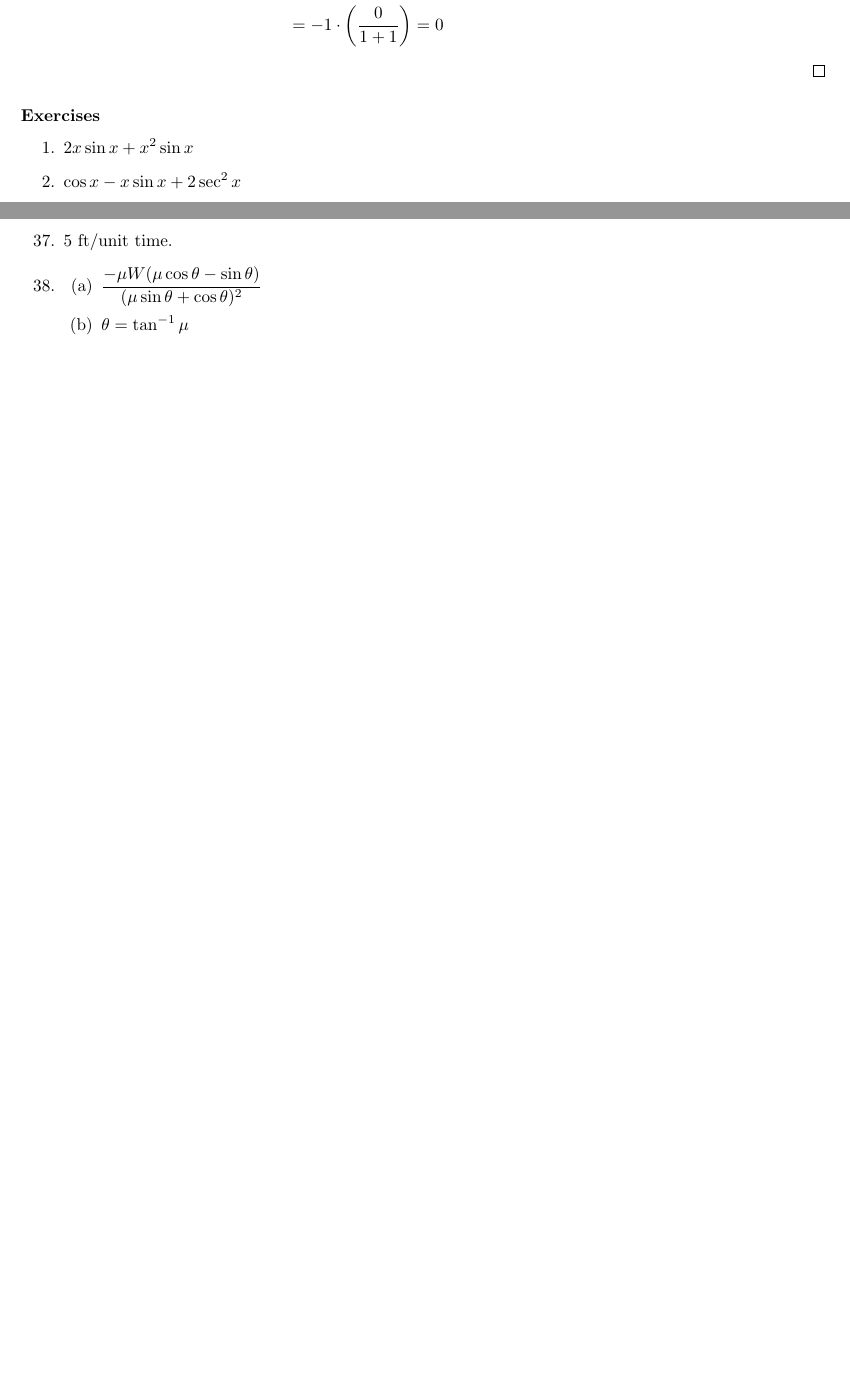
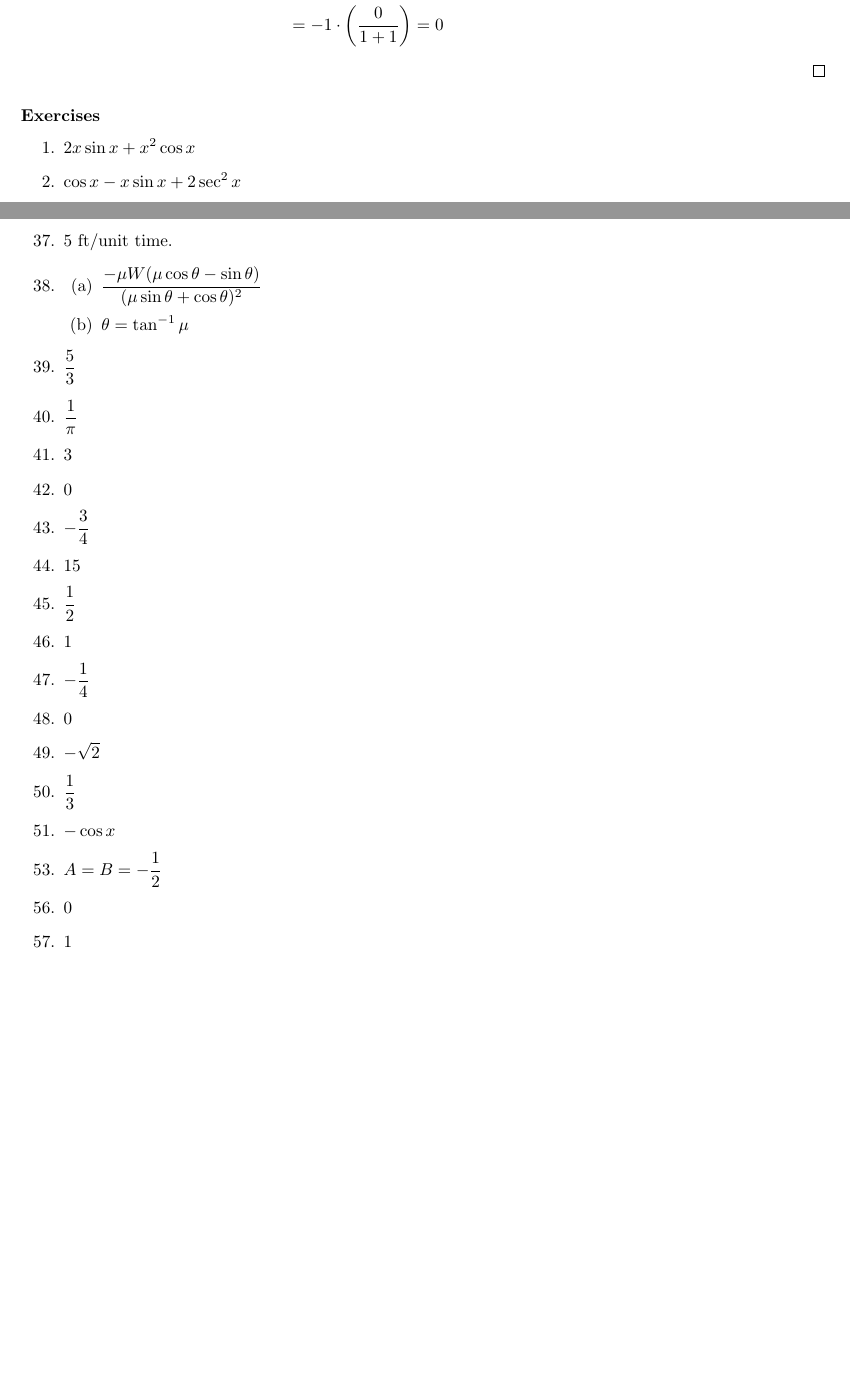
Before and after one commit to cuong-dang/study, a LaTeX document (mathematics/James Stewart Calculus/ch2.tex): two parts of pages 4 and 5 of 5, joined at a grey line, cut so that both start at the same text, the shorter picture padded with empty space. Compiled offline with pdfLaTeX.

Commit message:
jcalc: Complete 2.4

```diff
--- a/mathematics/James Stewart Calculus/ch2.tex
+++ b/mathematics/James Stewart Calculus/ch2.tex
@@ -207,7 +207,7 @@
 \end{proof}
 \subsubsection*{Exercises}
 \begin{enumerate}
-  \item $2x\sin{x}+x^2\sin{x}$
+  \item $2x\sin{x}+x^2\cos{x}$
   \item $\cos{x}-x\sin{x}+2\sec^2{x}$
   \item $-3\csc^2{x}+2\sin{x}$
   \item $2\sec{x}\tan{x}+\csc{x}\cot{x}$
@@ -240,5 +240,23 @@
       \item $\frac{-\mu{W}(\mu\cos\theta-\sin\theta)}{(\mu\sin\theta+\cos\theta)^2}$
       \item $\theta=\tan^{-1}\mu$
     \end{enumerate}
+  \item $\frac{5}{3}$
+  \item $\frac{1}{\pi}$
+  \item 3
+  \item 0
+  \item $-\frac{3}{4}$
+  \item 15
+  \item $\frac{1}{2}$
+  \item 1
+  \item $-\frac{1}{4}$
+  \item 0
+  \item $-\sqrt{2}$
+  \item $\frac{1}{3}$
+  \item $-\cos{x}$
+    \setcounter{enumi}{52}
+  \item $A=B=-\frac{1}{2}$
+    \setcounter{enumi}{55}
+  \item 0
+  \item 1
 \end{enumerate}
 \end{document}
```
